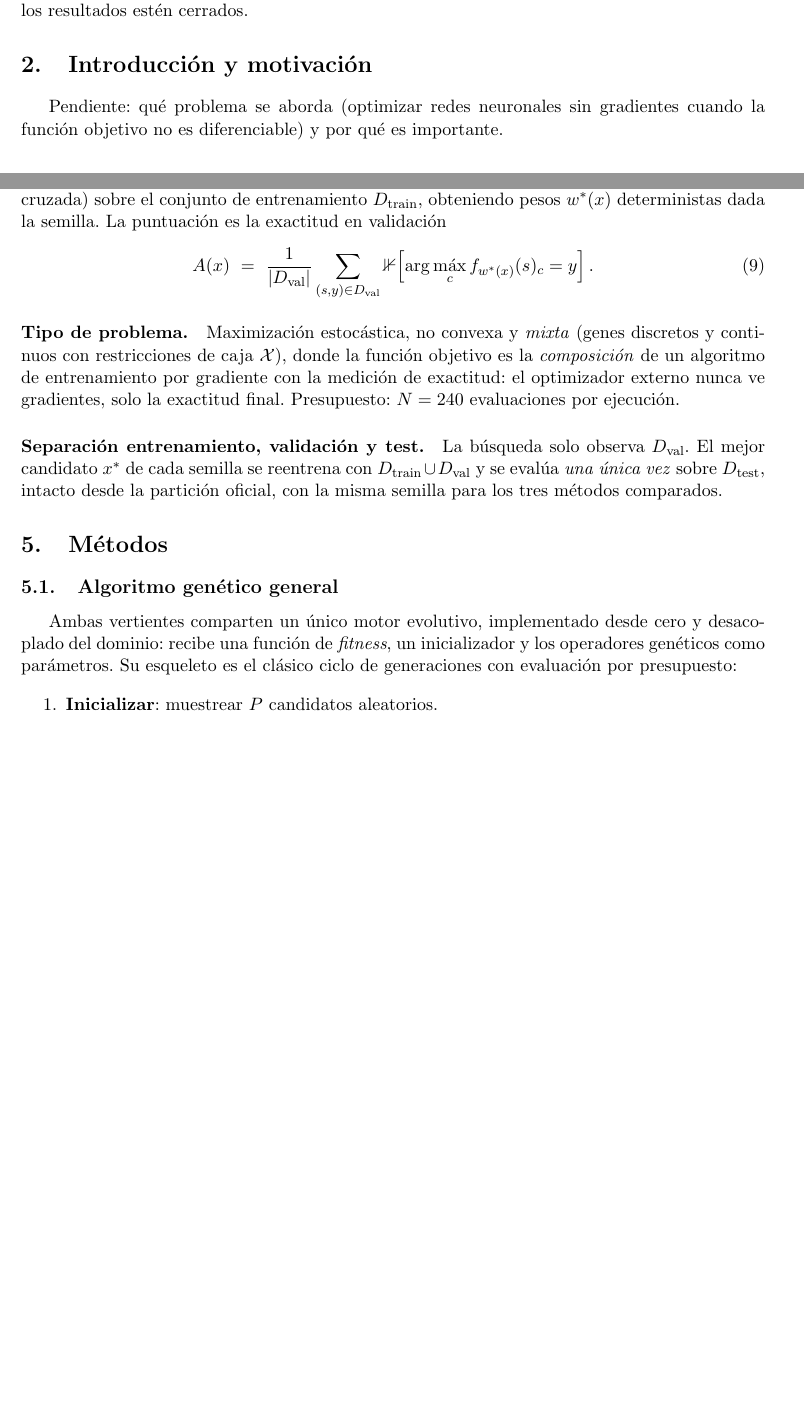
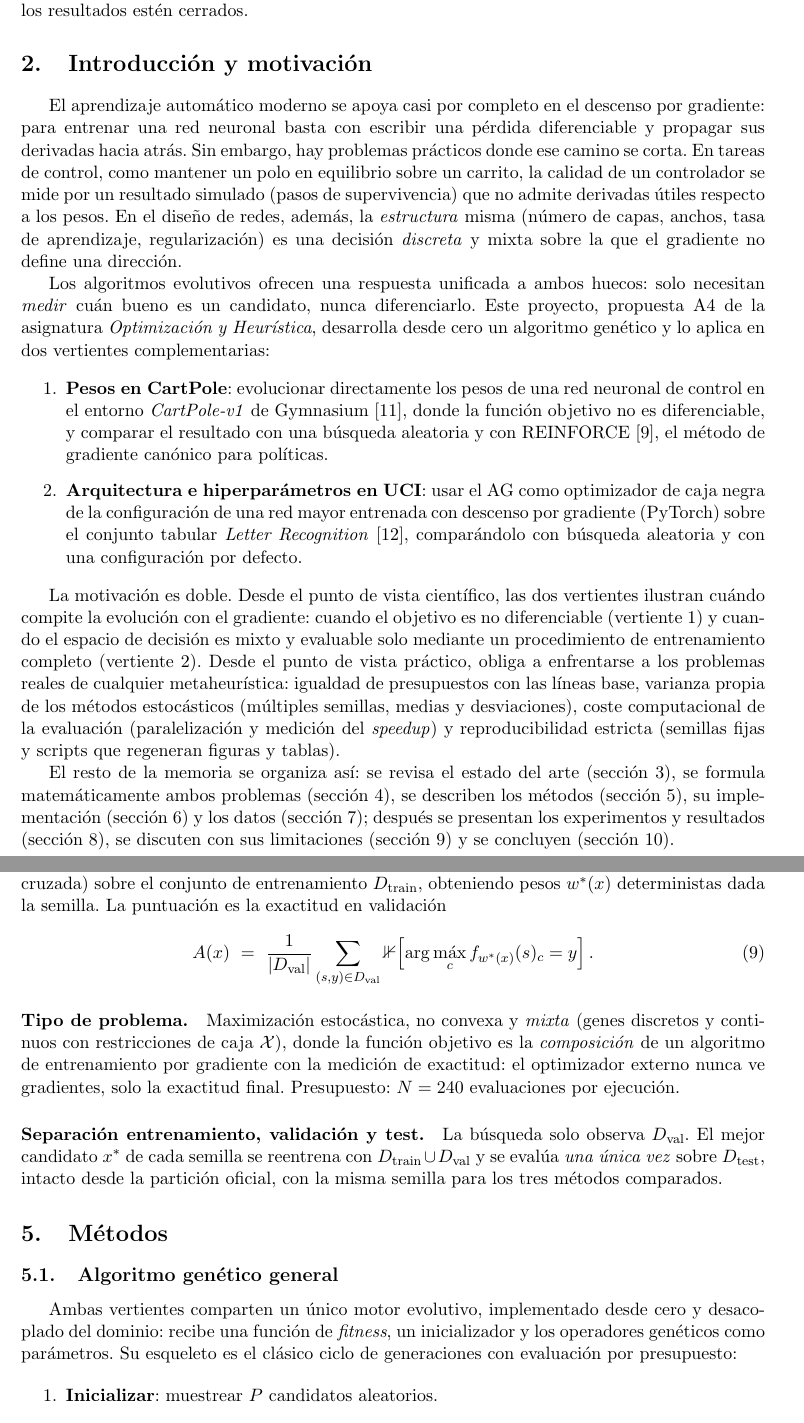
Before and after one commit to TemiArtemi/optimizacion-cartpole-OH, a LaTeX document (memoria/main.tex, which reads memoria/sections/03_introduccion.tex, memoria/sections/06_metodos.tex): two parts of pages 1 and 3 of 9 before the commit and two parts of pages 1 and 4 of 9 after it, joined at a grey line, cut so that both start at the same text, the shorter picture padded with empty space. Compiled offline with pdfLaTeX.

Commit message:
docs: add introduction section and section cross references

```diff
--- a/memoria/sections/03_introduccion.tex
+++ b/memoria/sections/03_introduccion.tex
@@ -1,3 +1,14 @@
 \section{Introducción y motivación}
 
-Pendiente: qué problema se aborda (optimizar redes neuronales sin gradientes cuando la función objetivo no es diferenciable) y por qué es importante.
+El aprendizaje automático moderno se apoya casi por completo en el descenso por gradiente: para entrenar una red neuronal basta con escribir una pérdida diferenciable y propagar sus derivadas hacia atrás. Sin embargo, hay problemas prácticos donde ese camino se corta. En tareas de control, como mantener un polo en equilibrio sobre un carrito, la calidad de un controlador se mide por un resultado simulado (pasos de supervivencia) que no admite derivadas útiles respecto a los pesos. En el diseño de redes, además, la \emph{estructura} misma (número de capas, anchos, tasa de aprendizaje, regularización) es una decisión \emph{discreta} y mixta sobre la que el gradiente no define una dirección.
+
+Los algoritmos evolutivos ofrecen una respuesta unificada a ambos huecos: solo necesitan \emph{medir} cuán bueno es un candidato, nunca diferenciarlo. Este proyecto, propuesta A4 de la asignatura \emph{Optimización y Heurística}, desarrolla desde cero un algoritmo genético y lo aplica en dos vertientes complementarias:
+
+\begin{enumerate}
+  \item \textbf{Pesos en CartPole}: evolucionar directamente los pesos de una red neuronal de control en el entorno \emph{CartPole-v1} de Gymnasium \citep{brockman2016}, donde la función objetivo no es diferenciable, y comparar el resultado con una búsqueda aleatoria y con REINFORCE \citep{williams1992}, el método de gradiente canónico para políticas.
+  \item \textbf{Arquitectura e hiperparámetros en UCI}: usar el AG como optimizador de caja negra de la configuración de una red mayor entrenada con descenso por gradiente (PyTorch) sobre el conjunto tabular \emph{Letter Recognition} \citep{frey1991}, comparándolo con búsqueda aleatoria y con una configuración por defecto.
+\end{enumerate}
+
+La motivación es doble. Desde el punto de vista científico, las dos vertientes ilustran cuándo compite la evolución con el gradiente: cuando el objetivo es no diferenciable (vertiente 1) y cuando el espacio de decisión es mixto y evaluable solo mediante un procedimiento de entrenamiento completo (vertiente 2). Desde el punto de vista práctico, obliga a enfrentarse a los problemas reales de cualquier metaheurística: igualdad de presupuestos con las líneas base, varianza propia de los métodos estocásticos (múltiples semillas, medias y desviaciones), coste computacional de la evaluación (paralelización y medición del \emph{speedup}) y reproducibilidad estricta (semillas fijas y scripts que regeneran figuras y tablas).
+
+El resto de la memoria se organiza así: se revisa el estado del arte (sección~\ref{sec:estado}), se formula matemáticamente ambos problemas (sección~\ref{sec:formulacion}), se describen los métodos (sección~\ref{sec:metodos}), su implementación (sección~\ref{sec:implementacion}) y los datos (sección~\ref{sec:datos}); después se presentan los experimentos y resultados (sección~\ref{sec:experimentacion}), se discuten con sus limitaciones (sección~\ref{sec:discusion}) y se concluyen (sección~\ref{sec:conclusiones}).
--- a/memoria/sections/06_metodos.tex
+++ b/memoria/sections/06_metodos.tex
@@ -1,4 +1,5 @@
 \section{Métodos}
+\label{sec:metodos}
 
 \subsection{Algoritmo genético general}
 
```
Also changed, not shown: memoria/sections/04_estado_del_arte.tex (+1 -0 lines), memoria/sections/05_formulacion.tex (+1 -0 lines), memoria/sections/07_implementacion.tex (+1 -0 lines), memoria/sections/08_datos.tex (+1 -0 lines), memoria/sections/09_experimentacion.tex (+1 -0 lines), memoria/sections/10_discusion.tex (+1 -0 lines), memoria/sections/11_conclusiones.tex (+1 -0 lines).
